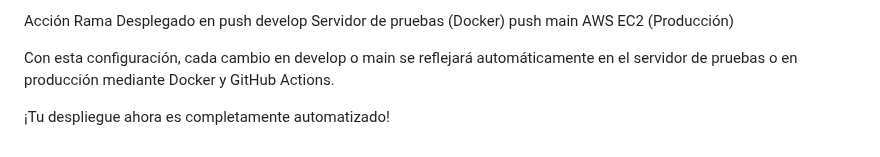
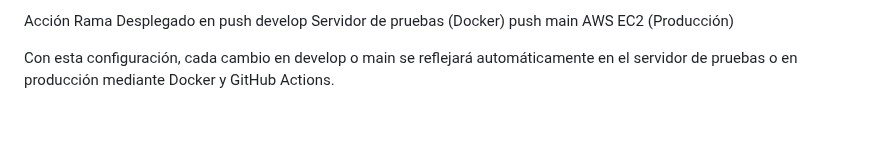
Before and after one commit to juancasanovalopez/super-enigma, a Markdown page: README.md, the part around the change. Drawn GitHub-style; blank space fills up the shorter version.

Commit message:
Actualizar README.md

```diff
--- a/README.md
+++ b/README.md
@@ -302,5 +302,3 @@ push	develop	Servidor de pruebas (Docker)
 push	main	AWS EC2 (Producción)
 
 Con esta configuración, cada cambio en develop o main se reflejará automáticamente en el servidor de pruebas o en producción mediante Docker y GitHub Actions.
-
-¡Tu despliegue ahora es completamente automatizado!
```
